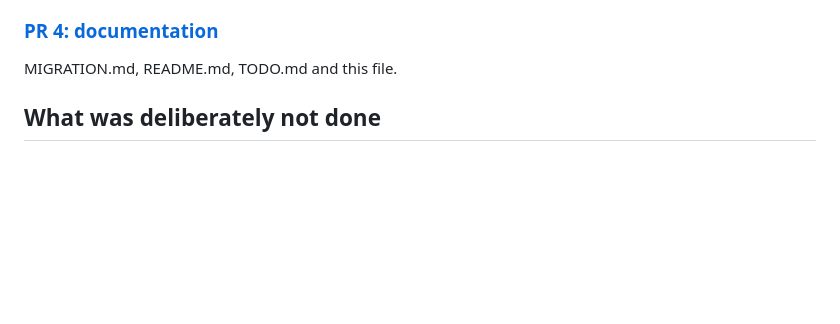
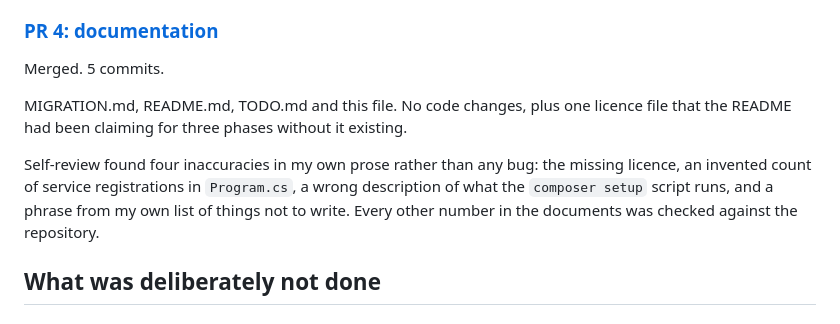
Before and after one commit to MikkoNumminen/readlog-laravel, a Markdown page: STATUS.md, the part around the change. Drawn GitHub-style; blank space fills up the shorter version.

Commit message:
docs: complete the PR 4 entry in STATUS.md
STATUS.md describes every pull request including what its self-review found,
and the PR 4 row was the one it could not fill in, because PR 4 was the commit
that created the file. Filled in now that it has merged.

Kept on a branch and a pull request rather than pushed straight to main. The
point of this repository is that the process is visible, and a direct commit
would be the one place the process was not followed.

```diff
--- a/STATUS.md
+++ b/STATUS.md
@@ -75,7 +75,16 @@ carry the URI, so there was nothing in the source to warn against it.
 
 ### [PR 4: documentation](https://github.com/MikkoNumminen/readlog-laravel/pull/4)
 
-MIGRATION.md, README.md, TODO.md and this file.
+Merged. 5 commits.
+
+MIGRATION.md, README.md, TODO.md and this file. No code changes, plus one licence
+file that the README had been claiming for three phases without it existing.
+
+Self-review found four inaccuracies in my own prose rather than any bug: the
+missing licence, an invented count of service registrations in `Program.cs`, a
+wrong description of what the `composer setup` script runs, and a phrase from my
+own list of things not to write. Every other number in the documents was checked
+against the repository.
 
 ## What was deliberately not done
 
```
